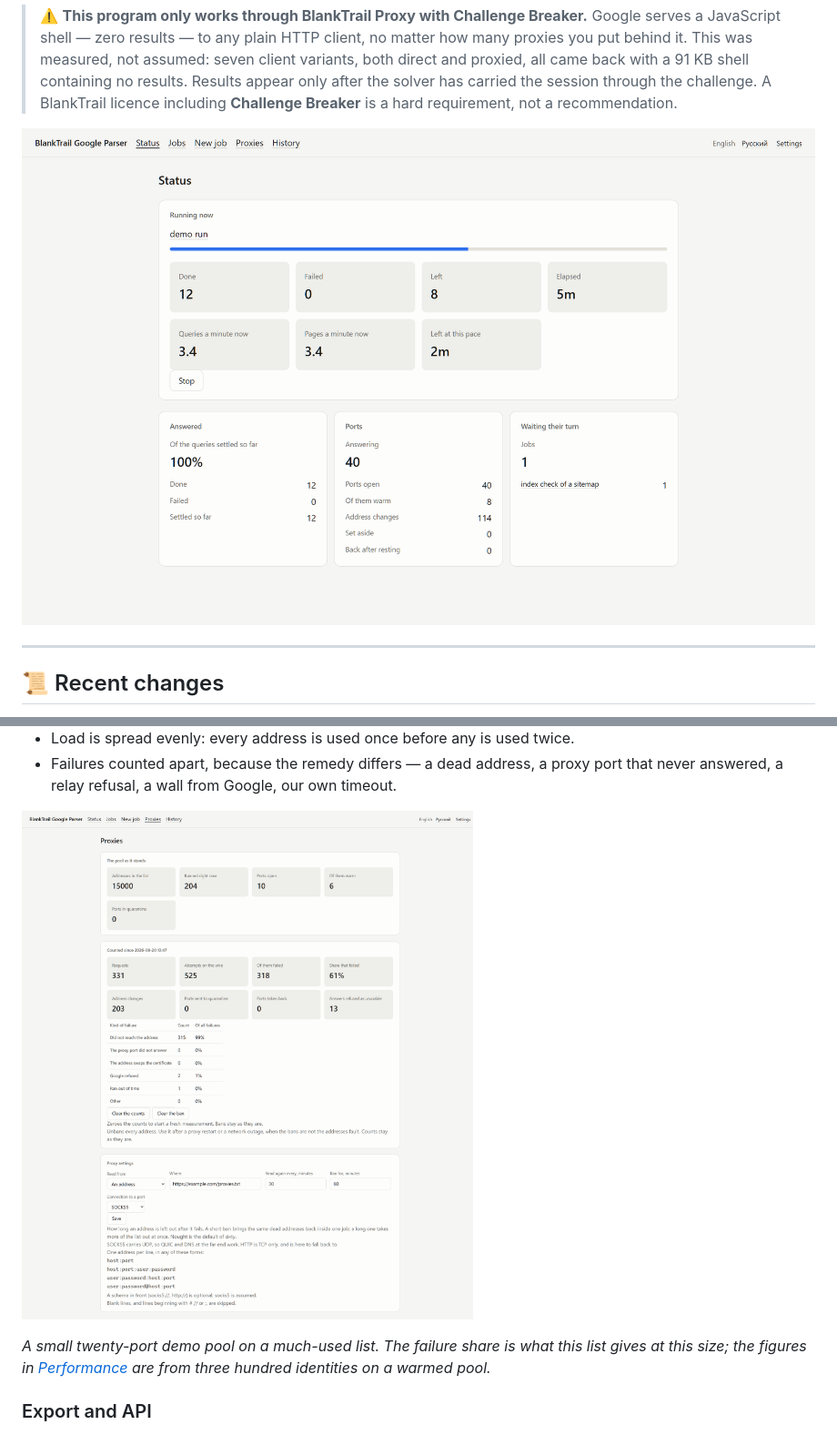
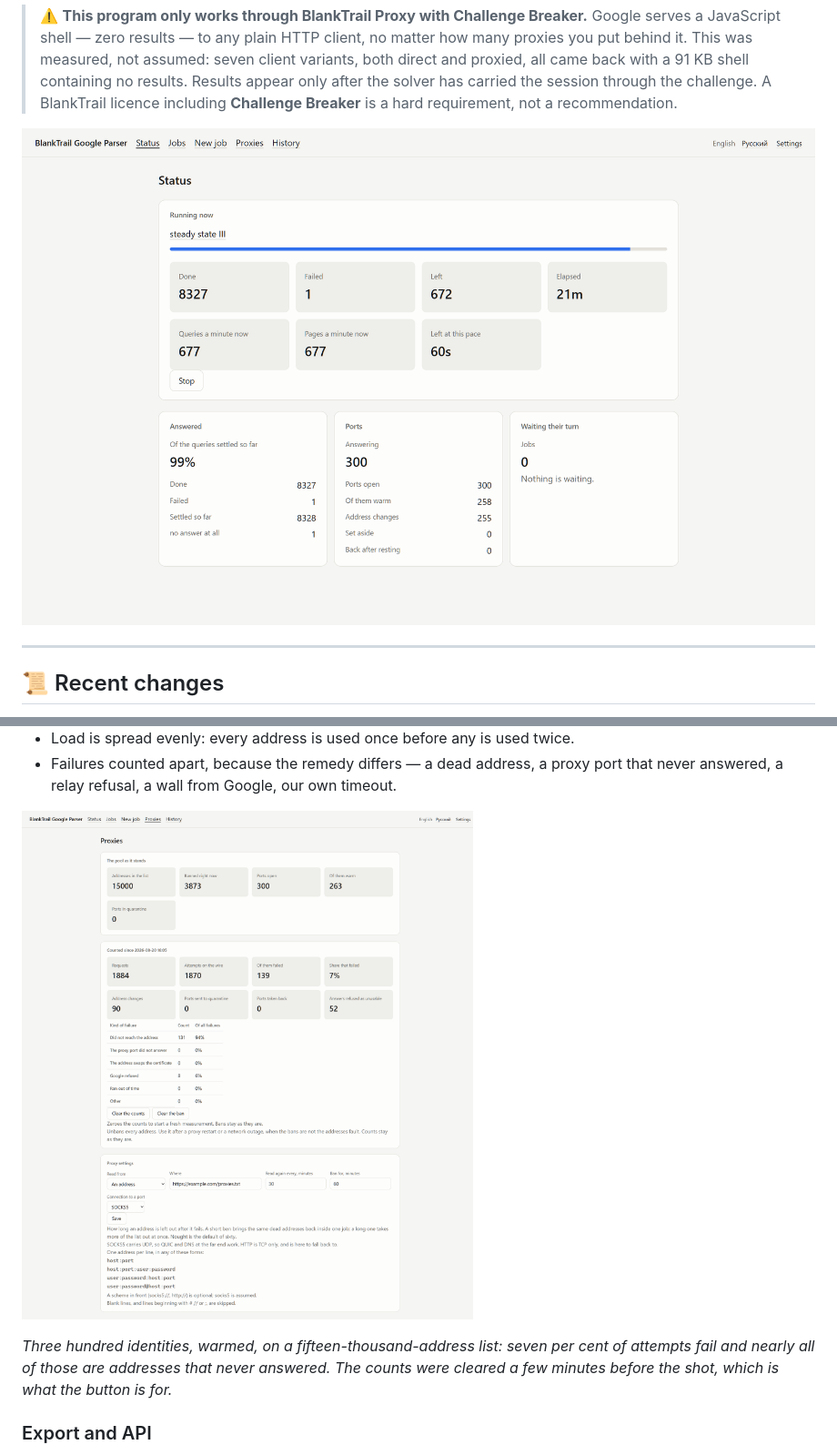
Before and after one commit to BlankTrail/google-serp-parser, a Markdown page: README.md, 2 parts joined by grey strips. Shown at 91% size. GitHub-like rendering; pictures changed too: assets/screenshots/proxies-en.png, assets/screenshots/status-en.png.

```diff
--- a/README.md
+++ b/README.md
@@ -84,9 +84,10 @@ Powered by [BlankTrail Proxy](https://blanktrail.com).
 
 ![The proxy screen: the pool as it stands, what failed and of what kind, and the address list](assets/screenshots/proxies-en.png)
 
-*A small twenty-port demo pool on a much-used list. The failure share is what
-this list gives at this size; the figures in [Performance](#-performance) are
-from three hundred identities on a warmed pool.*
+*Three hundred identities, warmed, on a fifteen-thousand-address list: seven
+per cent of attempts fail and nearly all of those are addresses that never
+answered. The counts were cleared a few minutes before the shot, which is what
+the button is for.*
 
 ### Export and API
 
```
Also changed, not shown: README.ru.md (+3 -4 lines), assets/screenshots/proxies-ru.png, assets/screenshots/status-ru.png.
